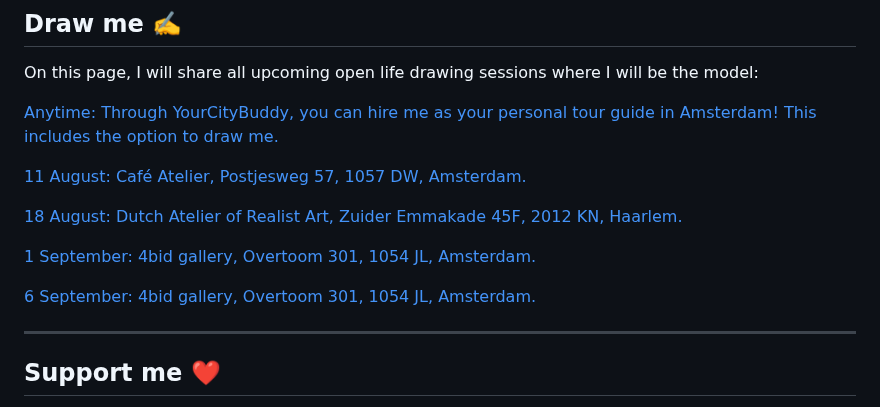
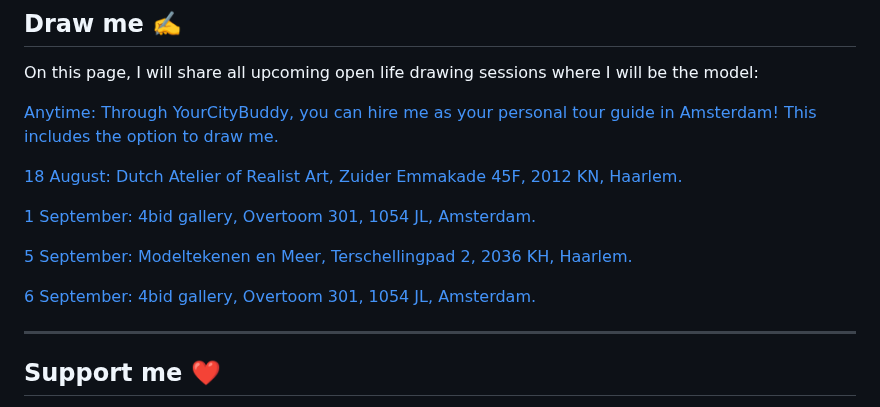
Before and after one commit to ChrisDobson/web, a Markdown page: page.md, the part around one of its changes. GitHub-like rendering.

Commit message:
Revise upcoming life drawing sessions
Updated life drawing session details and corrected dates.

```diff
--- a/page.md
+++ b/page.md
@@ -72,7 +72,5 @@ On this page, I will share all upcoming open life drawing sessions where I will
 
 [Anytime: Through YourCityBuddy, you can hire me as your personal tour guide in Amsterdam! This includes the option to draw me.](https://www.yourcitybuddy.com/en/experiences/amsterdam-an-art-models-guide-to-amsterdam)
 
-[11 August: Café Atelier, Postjesweg 57, 1057 DW, Amsterdam.](https://www.cafe-atelier.nl/life-drawing)
-
 [18 August: Dutch Atelier of Realist Art, Zuider Emmakade 45F, 2012 KN, Haarlem.](https://dutchatelierofrealistart.zohobookings.eu/#/dutchatelierofrealistart)
 
@@ -80,5 +78,7 @@ On this page, I will share all upcoming open life drawing sessions where I will
 
-[6 September: 4bid gallery, Overtoom 301, 1054 JL, Amsterdam.](https://www.meetup.com/life-drawing-amsterdam-4bid-gallery-ot301/)
+[5 September: Modeltekenen en Meer, Terschellingpad 2, 2036 KH, Haarlem.](https://modeltekenenenmeer.com)
+
+[6 September: 4bid gallery, Overtoom 301, 1054 JL, Amsterdam.](https://www.meetup.com/life-drawing-amsterdam-4bid-gallery-ot301)
 
 ---
 
```
Also changed, not shown: other parts of page.md (+1 -1 lines).
